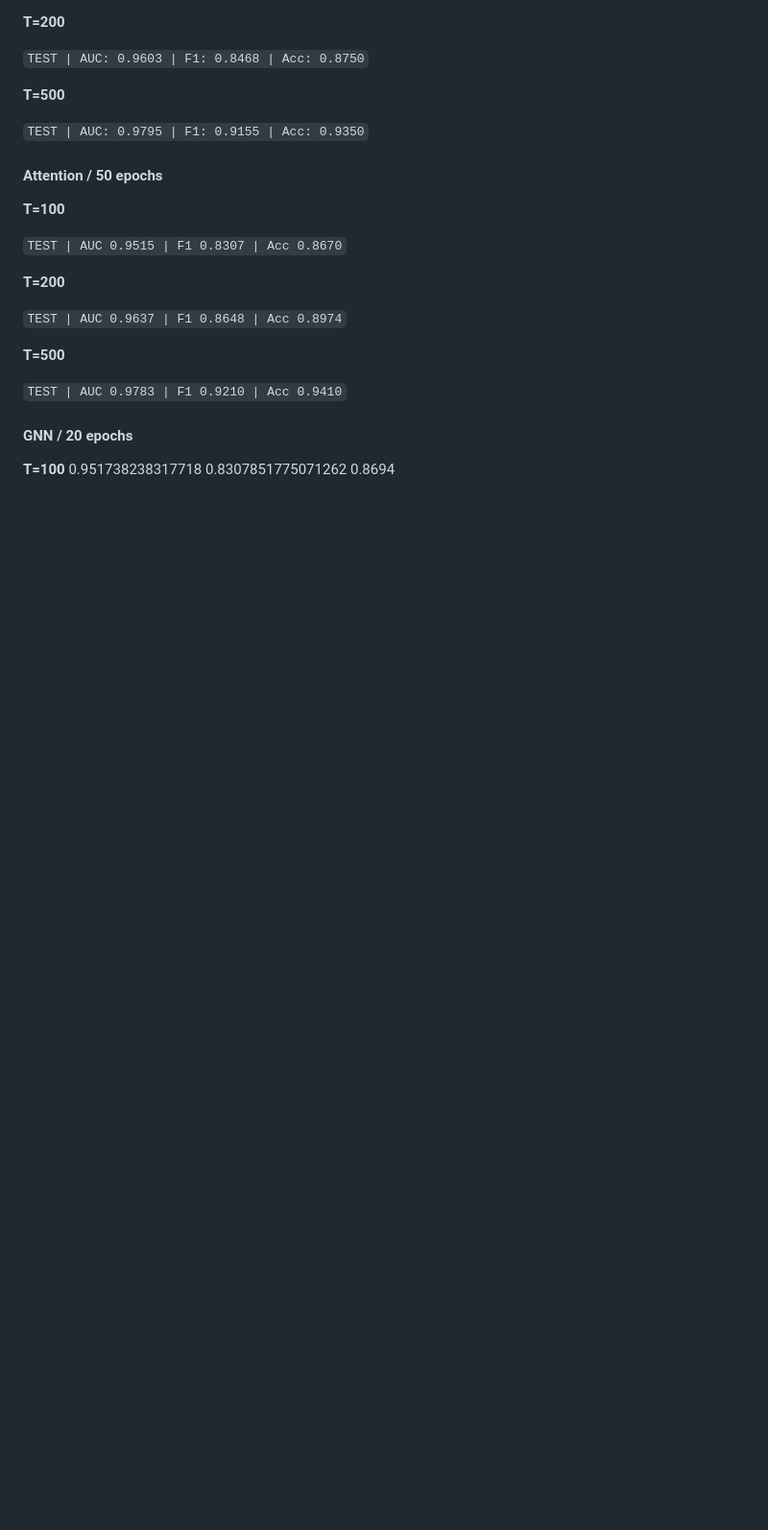
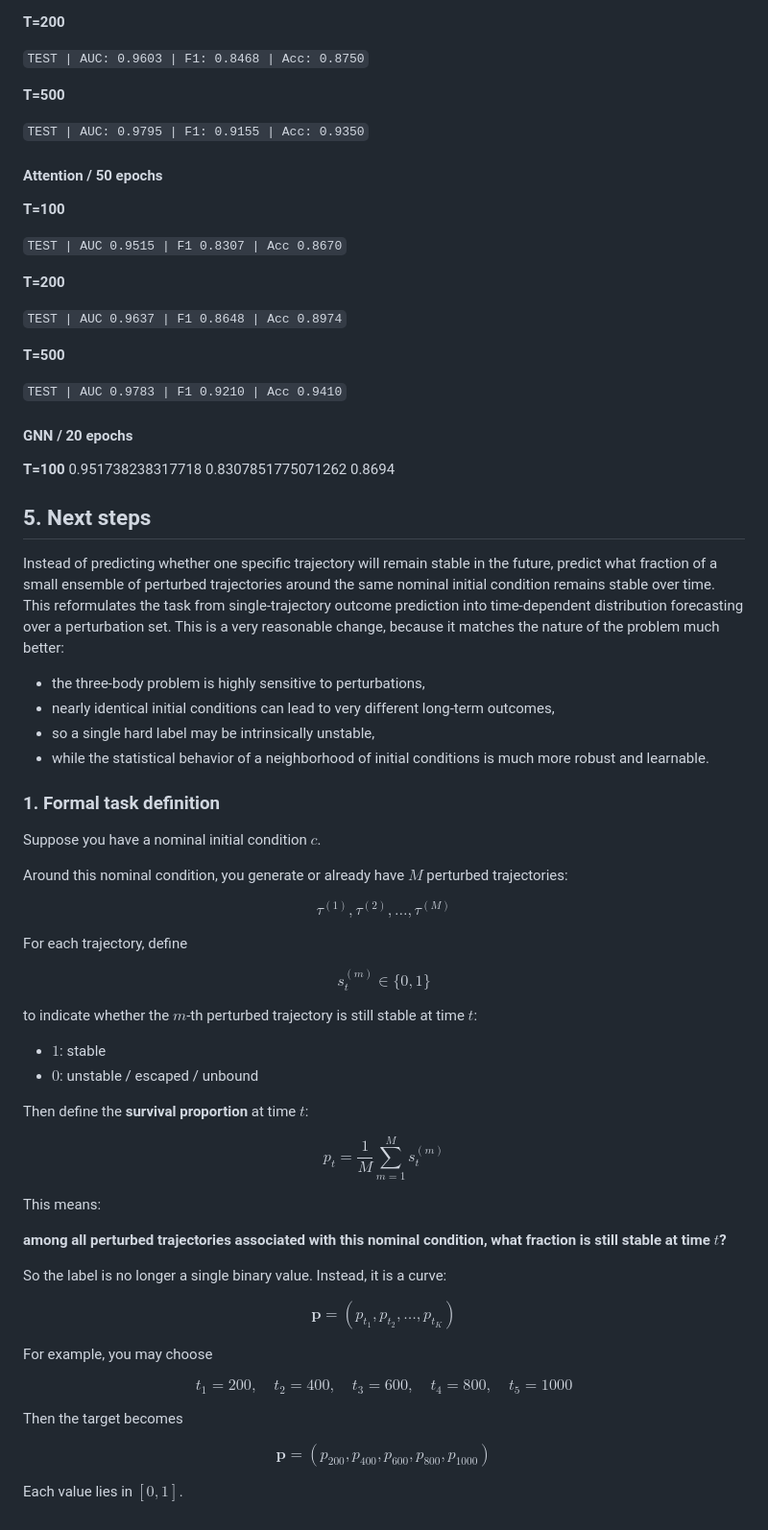
Before and after one commit to Simonwan03/stellar_dynamics_project, a Markdown page: readme.md, the part around the change. Shown at 96% size. GitHub-like rendering; blank space fills up the shorter version.

Commit message:
Expand readme with next steps and task definition
Added next steps and formal task definition for trajectory stability prediction.

```diff
--- a/readme.md
+++ b/readme.md
@@ -363,3 +363,63 @@ For task B, we have tested linear SVM, 1D-CNN, TCN, and Transformer
 #### GNN / 20 epochs
 **T=100**
 0.951738238317718 0.8307851775071262 0.8694
+
+## 5. Next steps
+Instead of predicting whether one specific trajectory will remain stable in the future, predict what fraction of a small ensemble of perturbed trajectories around the same nominal initial condition remains stable over time.
+This reformulates the task from single-trajectory outcome prediction into time-dependent distribution forecasting over a perturbation set.
+This is a very reasonable change, because it matches the nature of the problem much better:
+- the three-body problem is highly sensitive to perturbations,
+- nearly identical initial conditions can lead to very different long-term outcomes,
+- so a single hard label may be intrinsically unstable,
+- while the statistical behavior of a neighborhood of initial conditions is much more robust and learnable.
+
+### 1. Formal task definition
+
+Suppose you have a nominal initial condition $c$.
+
+Around this nominal condition, you generate or already have $M$ perturbed trajectories:
+
+$$
+\tau^{(1)}, \tau^{(2)}, \dots, \tau^{(M)}
+$$
+
+For each trajectory, define
+
+$$
+s_t^{(m)} \in \{0,1\}
+$$
+
+to indicate whether the $m$-th perturbed trajectory is still stable at time $t$:
+
+- $1$: stable
+- $0$: unstable / escaped / unbound
+
+Then define the **survival proportion** at time $t$:
+
+$$
+p_t = \frac{1}{M} \sum_{m=1}^{M} s_t^{(m)}
+$$
+
+This means:
+
+**among all perturbed trajectories associated with this nominal condition, what fraction is still stable at time $t$?**
+
+So the label is no longer a single binary value. Instead, it is a curve:
+
+$$
+\mathbf{p} = (p_{t_1}, p_{t_2}, \dots, p_{t_K})
+$$
+
+For example, you may choose
+
+$$
+t_1 = 200,\quad t_2 = 400,\quad t_3 = 600,\quad t_4 = 800,\quad t_5 = 1000
+$$
+
+Then the target becomes
+
+$$
+\mathbf{p} = (p_{200}, p_{400}, p_{600}, p_{800}, p_{1000})
+$$
+
+Each value lies in $[0,1]$.
```
